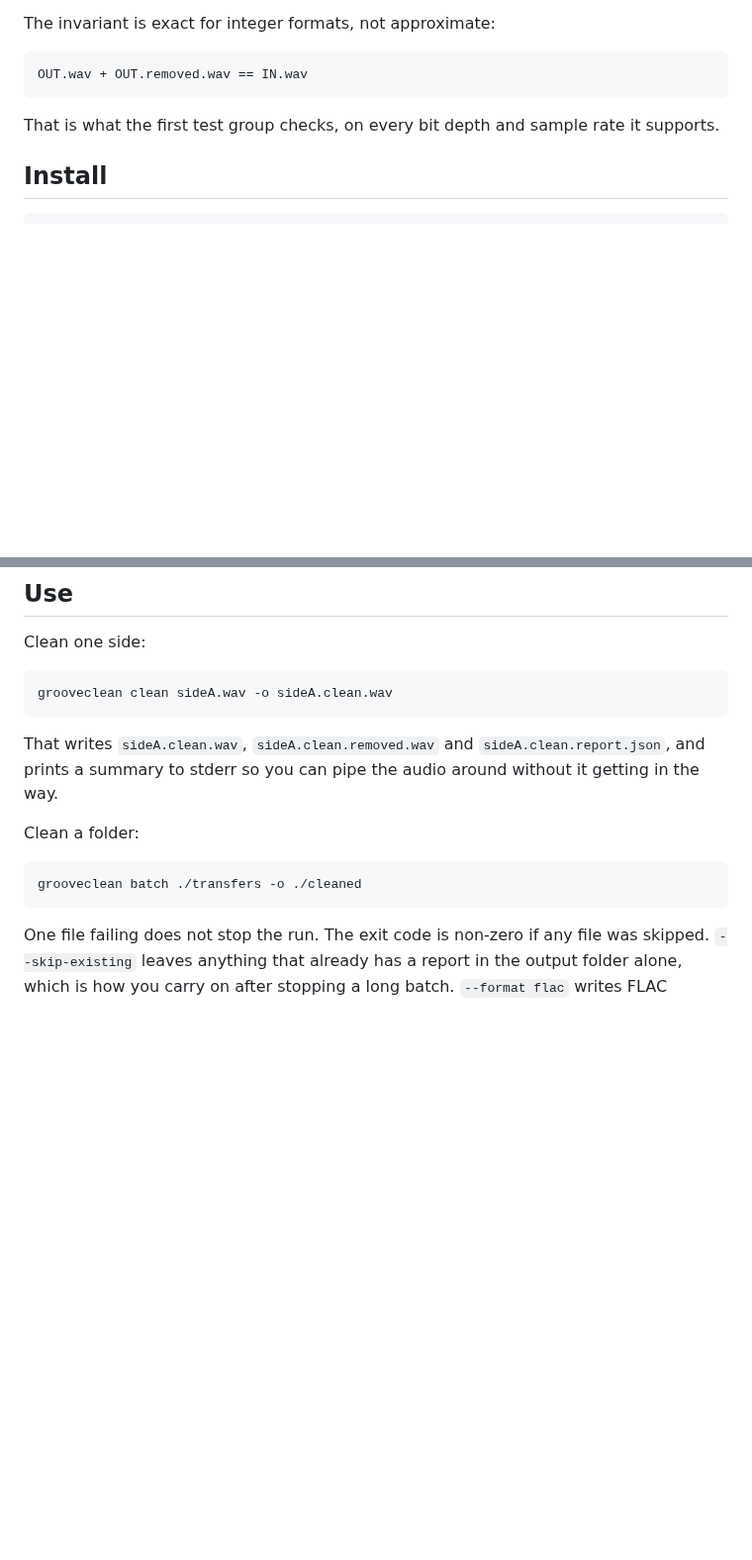
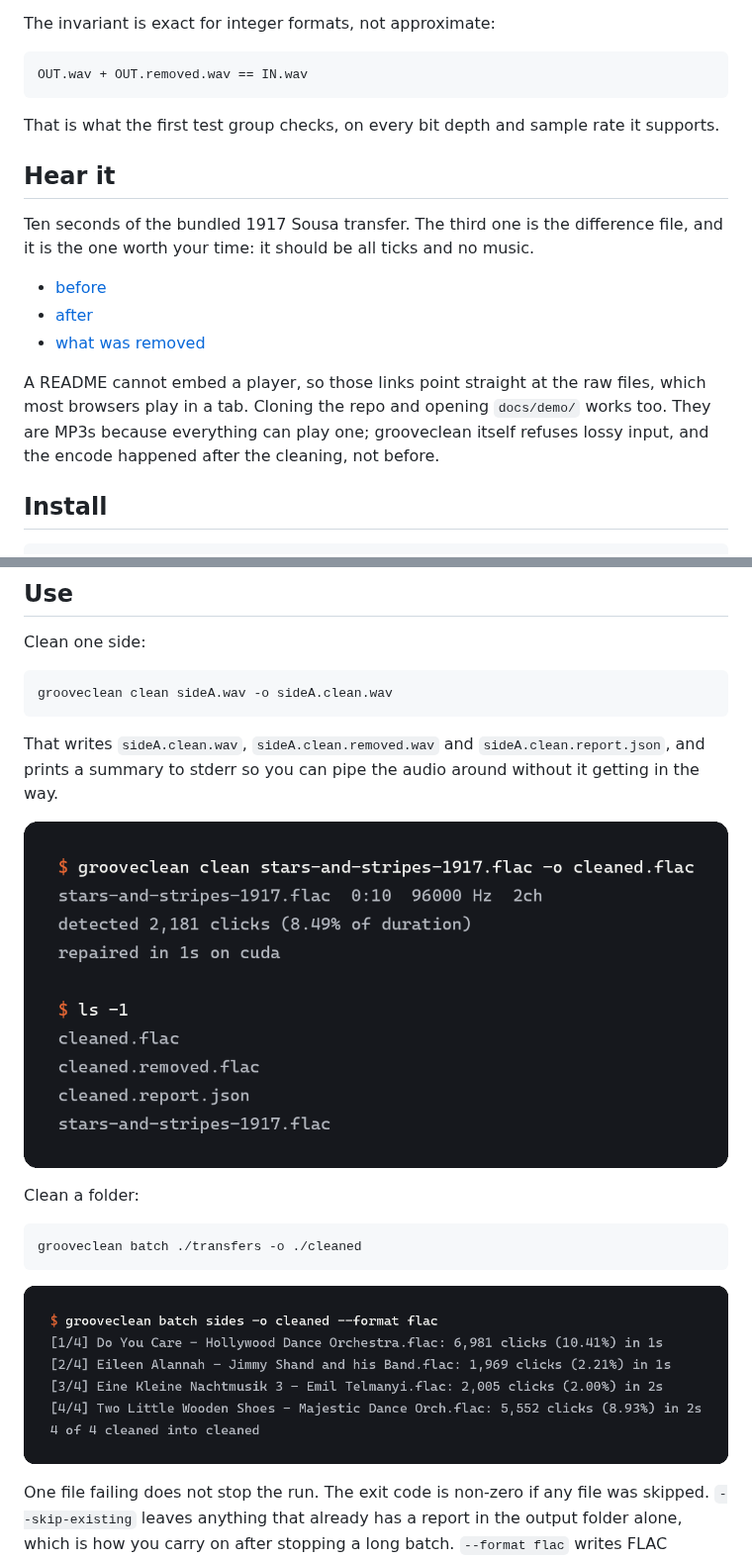
Before and after one commit to Booyaka101/grooveclean, a Markdown page: README.md, 2 parts joined by grey strips. Shown at 99% size. Drawn GitHub-style; pictures changed too: docs/shot-batch.png (added), docs/shot-clean.png (added); blank space fills up the shorter version.

````diff
--- a/README.md
+++ b/README.md
@@ -22,6 +22,20 @@ OUT.wav + OUT.removed.wav == IN.wav
 ```
 
 That is what the first test group checks, on every bit depth and sample rate it supports.
+
+## Hear it
+
+Ten seconds of the bundled 1917 Sousa transfer. The third one is the difference file, and
+it is the one worth your time: it should be all ticks and no music.
+
+- [before](https://raw.githubusercontent.com/Booyaka101/grooveclean/main/docs/demo/1-before.mp3)
+- [after](https://raw.githubusercontent.com/Booyaka101/grooveclean/main/docs/demo/2-after.mp3)
+- [what was removed](https://raw.githubusercontent.com/Booyaka101/grooveclean/main/docs/demo/3-removed.mp3)
+
+A README cannot embed a player, so those links point straight at the raw files, which most
+browsers play in a tab. Cloning the repo and opening `docs/demo/` works too. They are MP3s
+because everything can play one; grooveclean itself refuses lossy input, and the encode
+happened after the cleaning, not before.
 
 ## Install
 
@@ -57,11 +71,15 @@ grooveclean clean sideA.wav -o sideA.clean.wav
 That writes `sideA.clean.wav`, `sideA.clean.removed.wav` and `sideA.clean.report.json`, and
 prints a summary to stderr so you can pipe the audio around without it getting in the way.
 
+![grooveclean cleaning one 78 side and the three files it wrote](https://raw.githubusercontent.com/Booyaka101/grooveclean/main/docs/shot-clean.png)
+
 Clean a folder:
 
 ```
 grooveclean batch ./transfers -o ./cleaned
 ```
+
+![grooveclean cleaning a folder of four 78 sides](https://raw.githubusercontent.com/Booyaka101/grooveclean/main/docs/shot-batch.png)
 
 One file failing does not stop the run. The exit code is non-zero if any file was skipped.
 `--skip-existing` leaves anything that already has a report in the output folder alone, which
````
Also changed, not shown: other parts of README.md (+7 -2 lines), CHANGELOG.md (+2 -0 lines), PROGRESS.md (+32 -8 lines), docs/README.md (added, +20 -0 lines), 12 other files.
